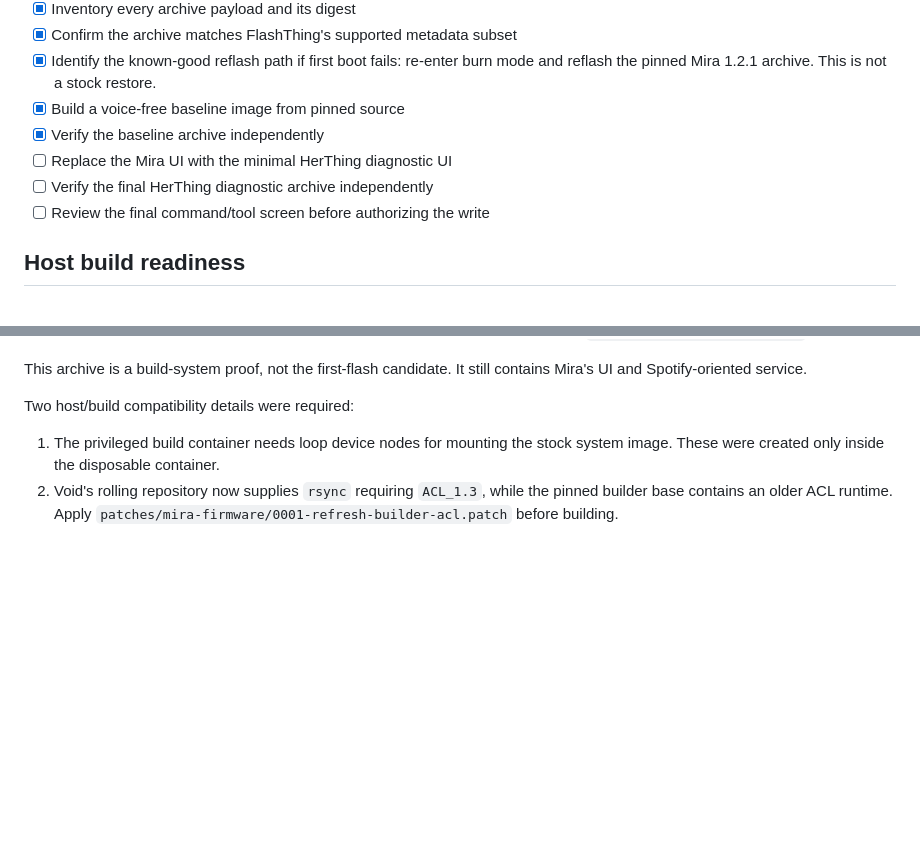
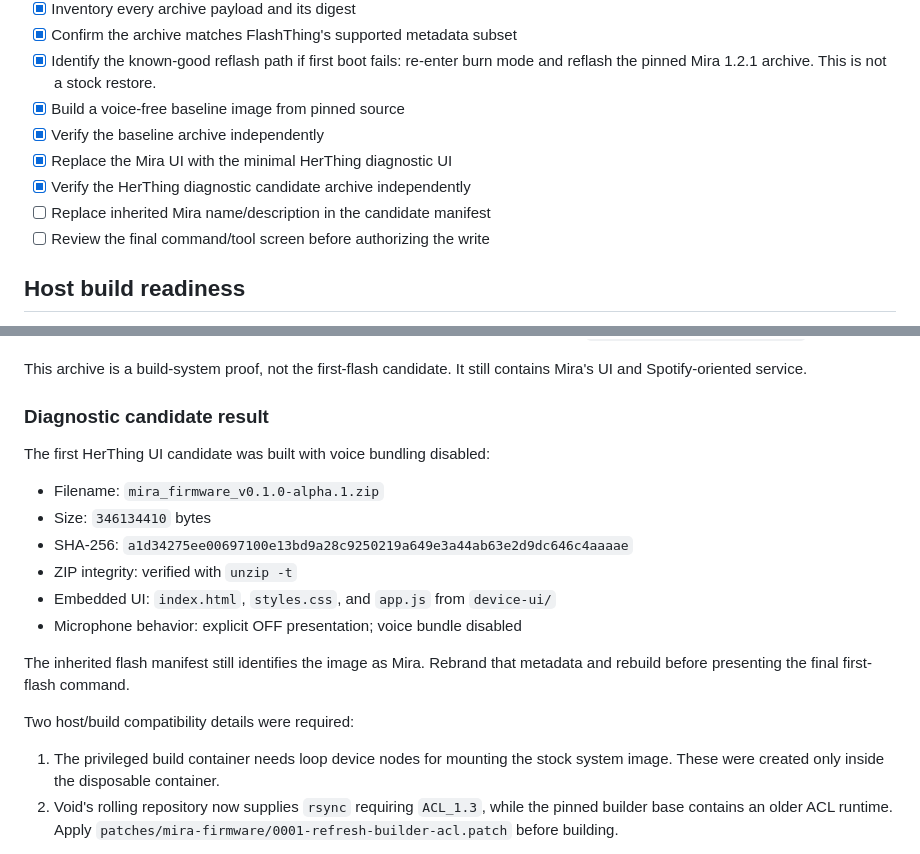
Before and after one commit to mtmoore55/herthing, a Markdown page: docs/phase-2-preflight.md, 2 parts joined by grey strips. GitHub-like rendering; blank space fills up the shorter version.

```diff
--- a/docs/phase-2-preflight.md
+++ b/docs/phase-2-preflight.md
@@ -43,8 +43,9 @@ this checklist does not itself authorize flashing.
   mode and reflash the pinned Mira 1.2.1 archive. This is not a stock restore.
 - [x] Build a voice-free baseline image from pinned source
 - [x] Verify the baseline archive independently
-- [ ] Replace the Mira UI with the minimal HerThing diagnostic UI
-- [ ] Verify the final HerThing diagnostic archive independently
+- [x] Replace the Mira UI with the minimal HerThing diagnostic UI
+- [x] Verify the HerThing diagnostic candidate archive independently
+- [ ] Replace inherited Mira name/description in the candidate manifest
 - [ ] Review the final command/tool screen before authorizing the write
 
 ## Host build readiness
@@ -77,6 +78,21 @@ host:
 
 This archive is a build-system proof, not the first-flash candidate. It still
 contains Mira's UI and Spotify-oriented service.
+
+### Diagnostic candidate result
+
+The first HerThing UI candidate was built with voice bundling disabled:
+
+- Filename: `mira_firmware_v0.1.0-alpha.1.zip`
+- Size: `346134410` bytes
+- SHA-256:
+  `a1d34275ee00697100e13bd9a28c9250219a649e3a44ab63e2d9dc646c4aaaae`
+- ZIP integrity: verified with `unzip -t`
+- Embedded UI: `index.html`, `styles.css`, and `app.js` from `device-ui/`
+- Microphone behavior: explicit OFF presentation; voice bundle disabled
+
+The inherited flash manifest still identifies the image as Mira. Rebrand that
+metadata and rebuild before presenting the final first-flash command.
 
 Two host/build compatibility details were required:
 
```
Also changed, not shown: README.md (+10 -4 lines).
